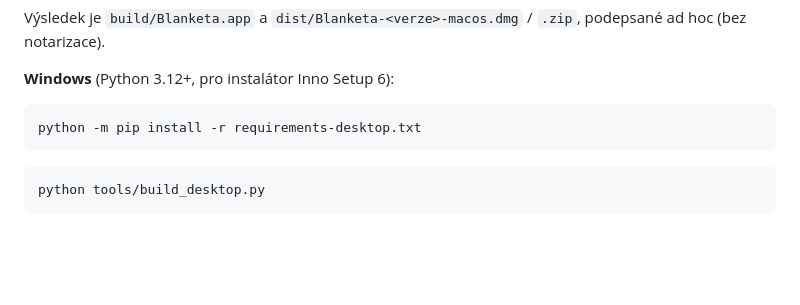
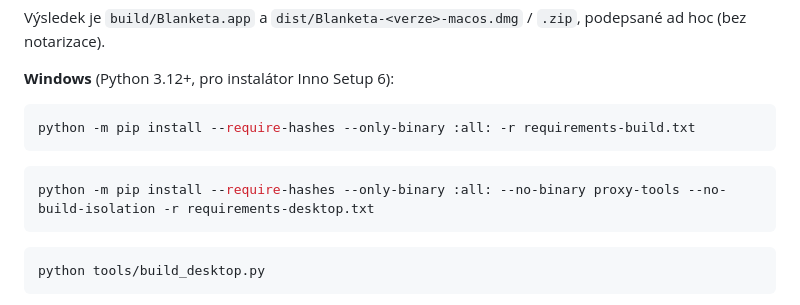
Before and after one commit to arosis/blanketa, a Markdown page: README.md, the part around the change. Drawn GitHub-style; blank space fills up the shorter version.

Commit message:
Use the verified install steps in the Windows build guide
Refs #20

````diff
--- a/README.md
+++ b/README.md
@@ -117,7 +117,11 @@ Výsledek je `build/Blanketa.app` a `dist/Blanketa-<verze>-macos.dmg` / `.zip`,
 **Windows** (Python 3.12+, pro instalátor Inno Setup 6):
 
 ```bash
-python -m pip install -r requirements-desktop.txt
+python -m pip install --require-hashes --only-binary :all: -r requirements-build.txt
+```
+
+```bash
+python -m pip install --require-hashes --only-binary :all: --no-binary proxy-tools --no-build-isolation -r requirements-desktop.txt
 ```
 
 ```bash
````
